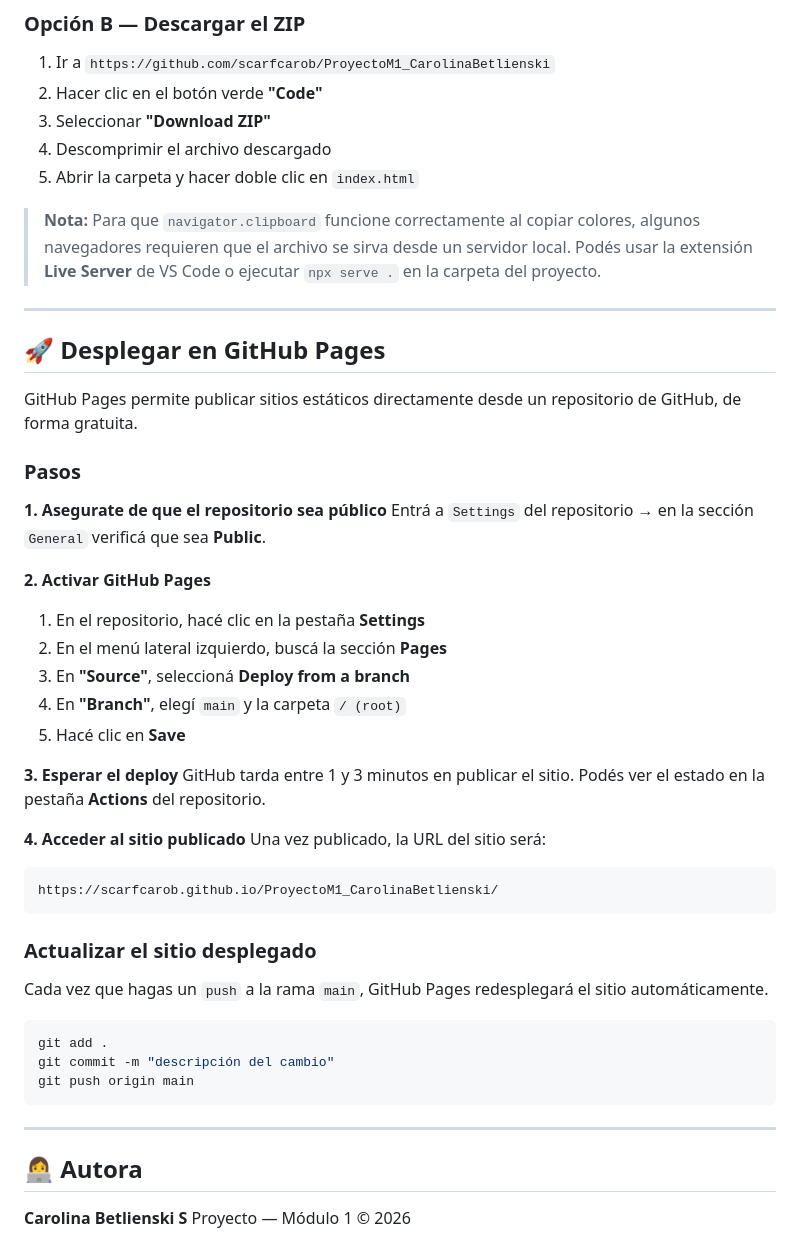
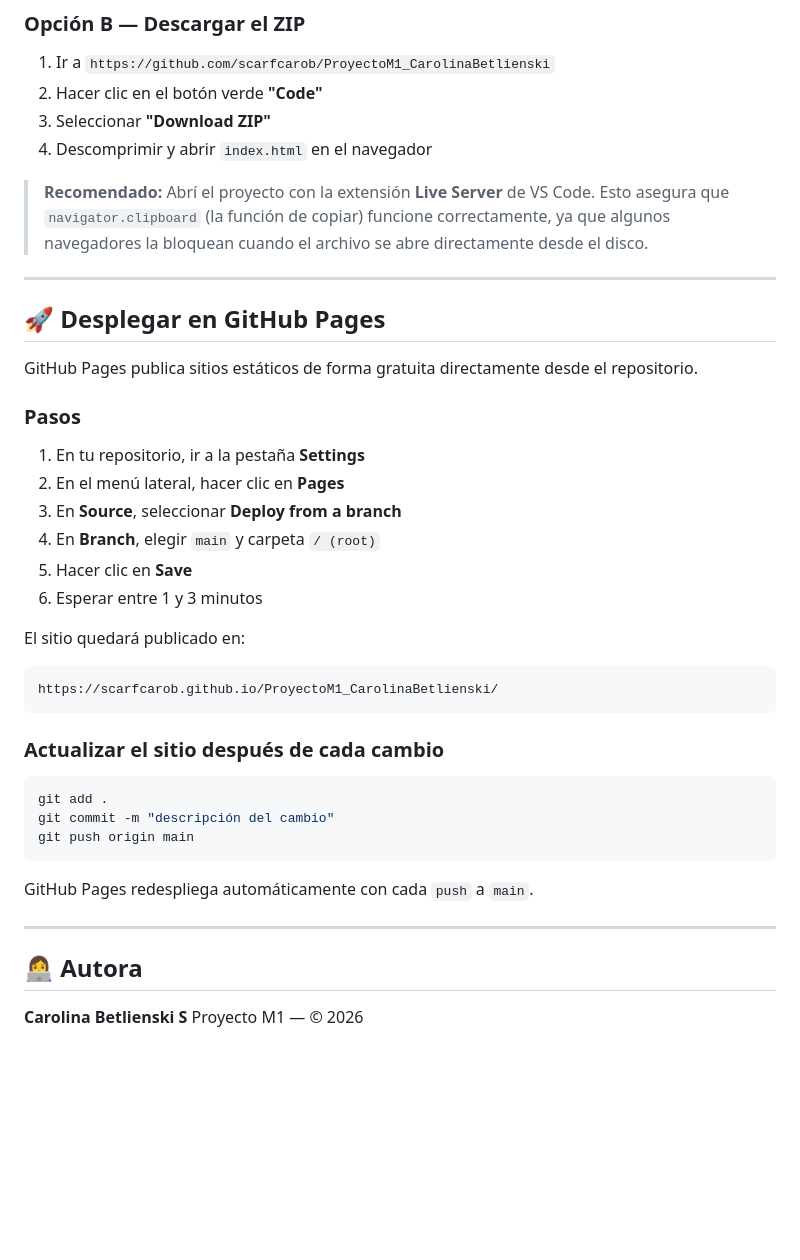
Before and after one commit to scarfcarob/ProyectoM1_CarolinaBetlienski, a Markdown page: README.md, the part around one of its changes. Rendered like a GitHub page; blank space fills up the shorter version.

````diff
--- a/README.md
+++ b/README.md
@@ -126,42 +139,32 @@ xdg-open index.html
 1. Ir a `https://github.com/scarfcarob/ProyectoM1_CarolinaBetlienski`
 2. Hacer clic en el botón verde **"Code"**
 3. Seleccionar **"Download ZIP"**
-4. Descomprimir el archivo descargado
-5. Abrir la carpeta y hacer doble clic en `index.html`
+4. Descomprimir y abrir `index.html` en el navegador
 
-> **Nota:** Para que `navigator.clipboard` funcione correctamente al copiar colores, algunos navegadores requieren que el archivo se sirva desde un servidor local. Podés usar la extensión **Live Server** de VS Code o ejecutar `npx serve .` en la carpeta del proyecto.
+> **Recomendado:** Abrí el proyecto con la extensión **Live Server** de VS Code. Esto asegura que `navigator.clipboard` (la función de copiar) funcione correctamente, ya que algunos navegadores la bloquean cuando el archivo se abre directamente desde el disco.
 
 ---
 
 ## 🚀 Desplegar en GitHub Pages
 
-GitHub Pages permite publicar sitios estáticos directamente desde un repositorio de GitHub, de forma gratuita.
+GitHub Pages publica sitios estáticos de forma gratuita directamente desde el repositorio.
 
 ### Pasos
 
-**1. Asegurate de que el repositorio sea público**
-Entrá a `Settings` del repositorio → en la sección `General` verificá que sea **Public**.
+1. En tu repositorio, ir a la pestaña **Settings**
+2. En el menú lateral, hacer clic en **Pages**
+3. En **Source**, seleccionar **Deploy from a branch**
+4. En **Branch**, elegir `main` y carpeta `/ (root)`
+5. Hacer clic en **Save**
+6. Esperar entre 1 y 3 minutos
 
-**2. Activar GitHub Pages**
-1. En el repositorio, hacé clic en la pestaña **Settings**
-2. En el menú lateral izquierdo, buscá la sección **Pages**
-3. En **"Source"**, seleccioná **Deploy from a branch**
-4. En **"Branch"**, elegí `main` y la carpeta `/ (root)`
-5. Hacé clic en **Save**
-
-**3. Esperar el deploy**
-GitHub tarda entre 1 y 3 minutos en publicar el sitio. Podés ver el estado en la pestaña **Actions** del repositorio.
-
-**4. Acceder al sitio publicado**
-Una vez publicado, la URL del sitio será:
+El sitio quedará publicado en:
 
 ```
 https://scarfcarob.github.io/ProyectoM1_CarolinaBetlienski/
 ```
 
-### Actualizar el sitio desplegado
-
-Cada vez que hagas un `push` a la rama `main`, GitHub Pages redesplegará el sitio automáticamente.
+### Actualizar el sitio después de cada cambio
 
 ```bash
 git add .
@@ -169,10 +172,11 @@ git commit -m "descripción del cambio"
 git push origin main
 ```
 
+GitHub Pages redespliega automáticamente con cada `push` a `main`.
+
 ---
 
 ## 👩‍💻 Autora
 
 **Carolina Betlienski S**
-Proyecto — Módulo 1
-© 2026
+Proyecto M1 — © 2026
````
Also changed, not shown: other parts of README.md (+54 -41 lines).
